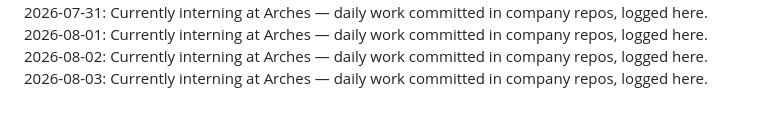
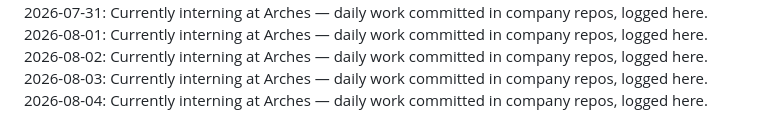
Before and after one commit to laraaskovic/geometric_3D_Interactive_Animation, a Markdown page: daily-log.md, the part around the change. Rendered like a GitHub page.

Commit message:
Daily log: 2026-08-04 — interning at Arches

```diff
--- a/daily-log.md
+++ b/daily-log.md
@@ -33,3 +33,4 @@
 2026-08-01: Currently interning at Arches — daily work committed in company repos, logged here.
 2026-08-02: Currently interning at Arches — daily work committed in company repos, logged here.
 2026-08-03: Currently interning at Arches — daily work committed in company repos, logged here.
+2026-08-04: Currently interning at Arches — daily work committed in company repos, logged here.
```
